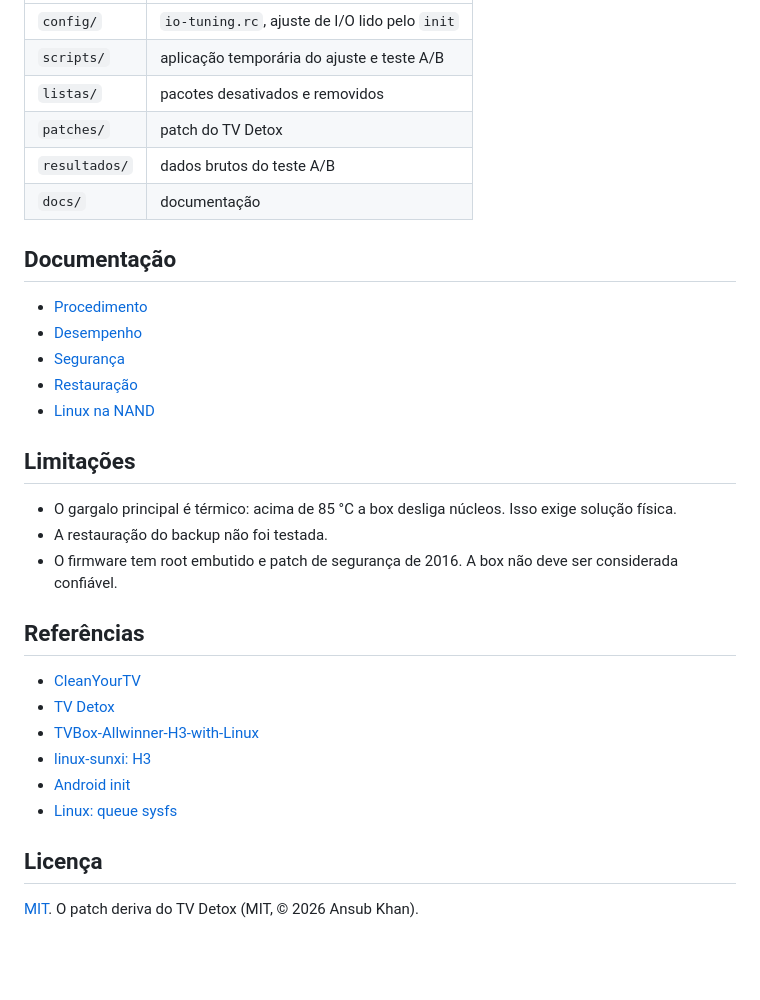
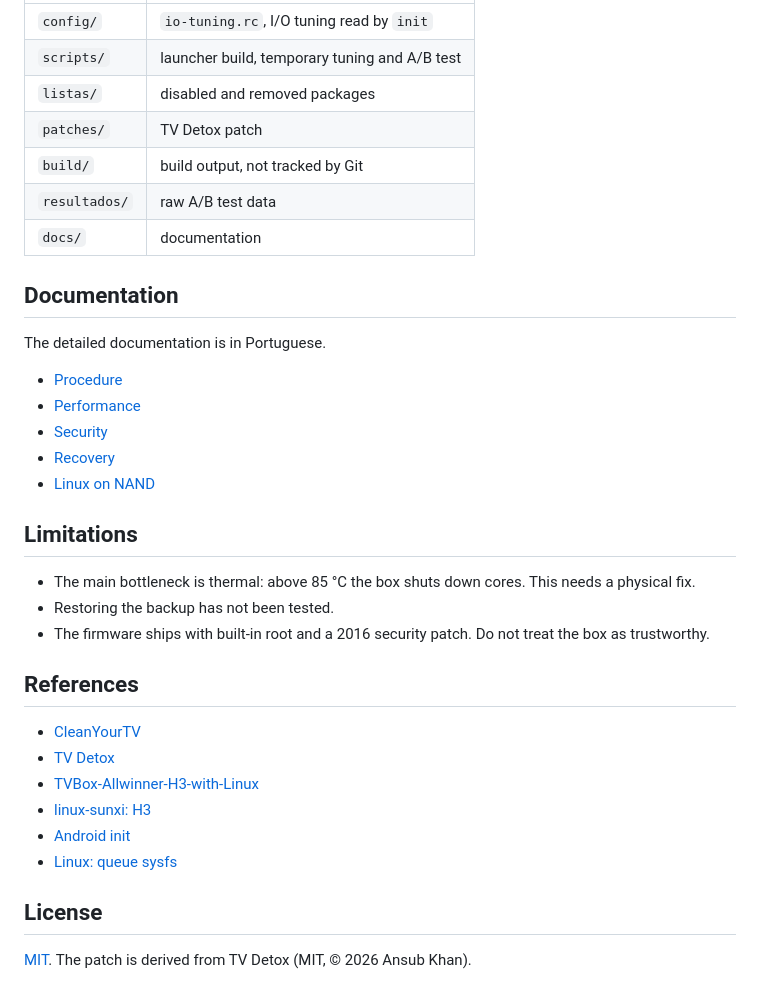
Before and after one commit to Gabrick75/tvbox-h3-otimizacao, a Markdown page: README.md, the part around one of its changes. GitHub-like rendering; blank space fills up the shorter version.

```diff
--- a/README.md
+++ b/README.md
@@ -40,26 +65,29 @@ Comandos em [docs/procedimento.md](docs/procedimento.md).
 |---|---|
-| `config/` | `io-tuning.rc`, ajuste de I/O lido pelo `init` |
-| `scripts/` | aplicação temporária do ajuste e teste A/B |
-| `listas/` | pacotes desativados e removidos |
-| `patches/` | patch do TV Detox |
-| `resultados/` | dados brutos do teste A/B |
-| `docs/` | documentação |
+| `config/` | `io-tuning.rc`, I/O tuning read by `init` |
+| `scripts/` | launcher build, temporary tuning and A/B test |
+| `listas/` | disabled and removed packages |
+| `patches/` | TV Detox patch |
+| `build/` | build output, not tracked by Git |
+| `resultados/` | raw A/B test data |
+| `docs/` | documentation |
 
-## Documentação
+## Documentation
 
-- [Procedimento](docs/procedimento.md)
-- [Desempenho](docs/desempenho.md)
-- [Segurança](docs/seguranca.md)
-- [Restauração](docs/restauracao.md)
-- [Linux na NAND](docs/linux-nand.md)
+The detailed documentation is in Portuguese.
 
-## Limitações
+- [Procedure](docs/procedimento.md)
+- [Performance](docs/desempenho.md)
+- [Security](docs/seguranca.md)
+- [Recovery](docs/restauracao.md)
+- [Linux on NAND](docs/linux-nand.md)
 
-- O gargalo principal é térmico: acima de 85 °C a box desliga núcleos. Isso exige solução física.
-- A restauração do backup não foi testada.
-- O firmware tem root embutido e patch de segurança de 2016. A box não deve ser considerada confiável.
+## Limitations
 
-## Referências
+- The main bottleneck is thermal: above 85 °C the box shuts down cores. This needs a physical fix.
+- Restoring the backup has not been tested.
+- The firmware ships with built-in root and a 2016 security patch. Do not treat the box as trustworthy.
+
+## References
 
 - [CleanYourTV](https://github.com/Gathin23/cleanyourtv)
 - [TV Detox](https://github.com/Ansub/tv-detox)
@@ -68,6 +96,6 @@ Comandos em [docs/procedimento.md](docs/procedimento.md).
 - [Android init](https://android.googlesource.com/platform/system/core/+/master/init/README.md)
 - [Linux: queue sysfs](https://www.kernel.org/doc/html/latest/block/queue-sysfs.html)
 
-## Licença
+## License
 
-[MIT](LICENSE). O patch deriva do TV Detox (MIT, © 2026 Ansub Khan).
+[MIT](LICENSE). The patch is derived from TV Detox (MIT, © 2026 Ansub Khan).
```
Also changed, not shown: other parts of README.md (+50 -25 lines), README.pt-BR.md (added, +98 -0 lines), docs/procedimento.md (+7 -3 lines), docs/images/home.png (added), 4 other files.
